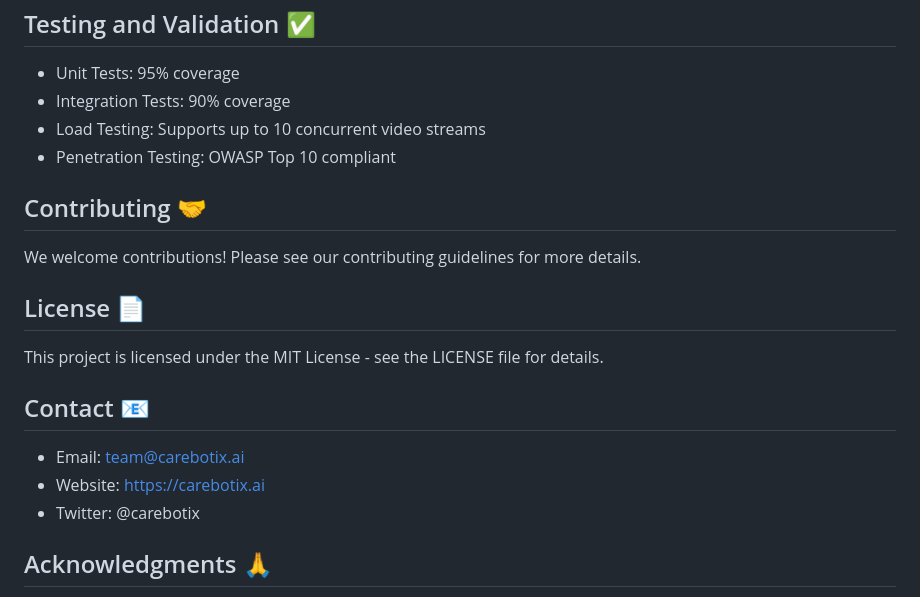
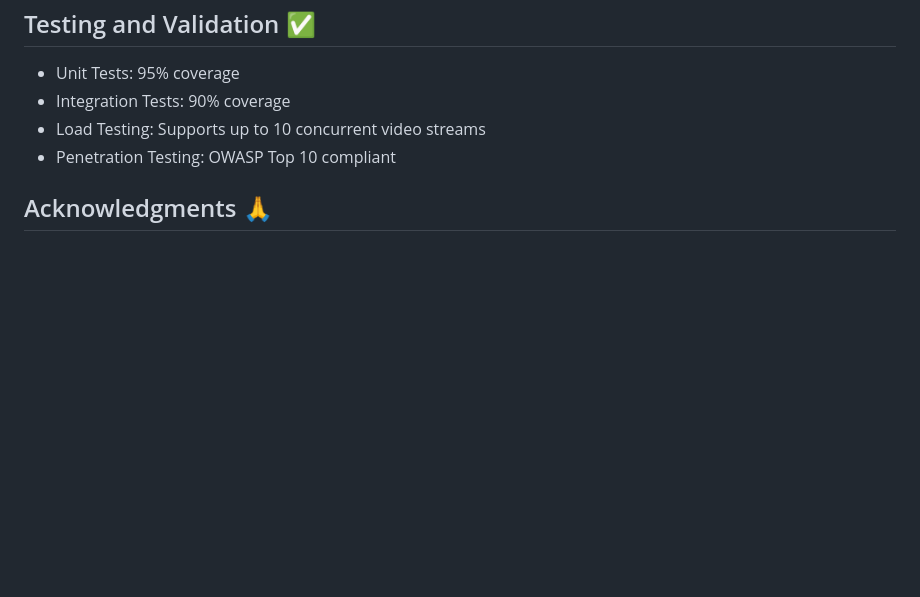
Before and after one commit to hlee18lee46/morganbackend, a Markdown page: README.md, the part around the change. Rendered like a GitHub page; blank space fills up the shorter version.

```diff
--- a/README.md
+++ b/README.md
@@ -200,17 +200,6 @@ Our system relies on several key packages:
 - Load Testing: Supports up to 10 concurrent video streams
 - Penetration Testing: OWASP Top 10 compliant
 
-## Contributing 🤝
-We welcome contributions! Please see our contributing guidelines for more details.
-
-## License 📄
-This project is licensed under the MIT License - see the LICENSE file for details.
-
-## Contact 📧
-- Email: team@carebotix.ai
-- Website: https://carebotix.ai
-- Twitter: @carebotix
-
 ## Acknowledgments 🙏
 - Healthcare partners for testing and feedback
 - Open-source community for YOLOv8
```
